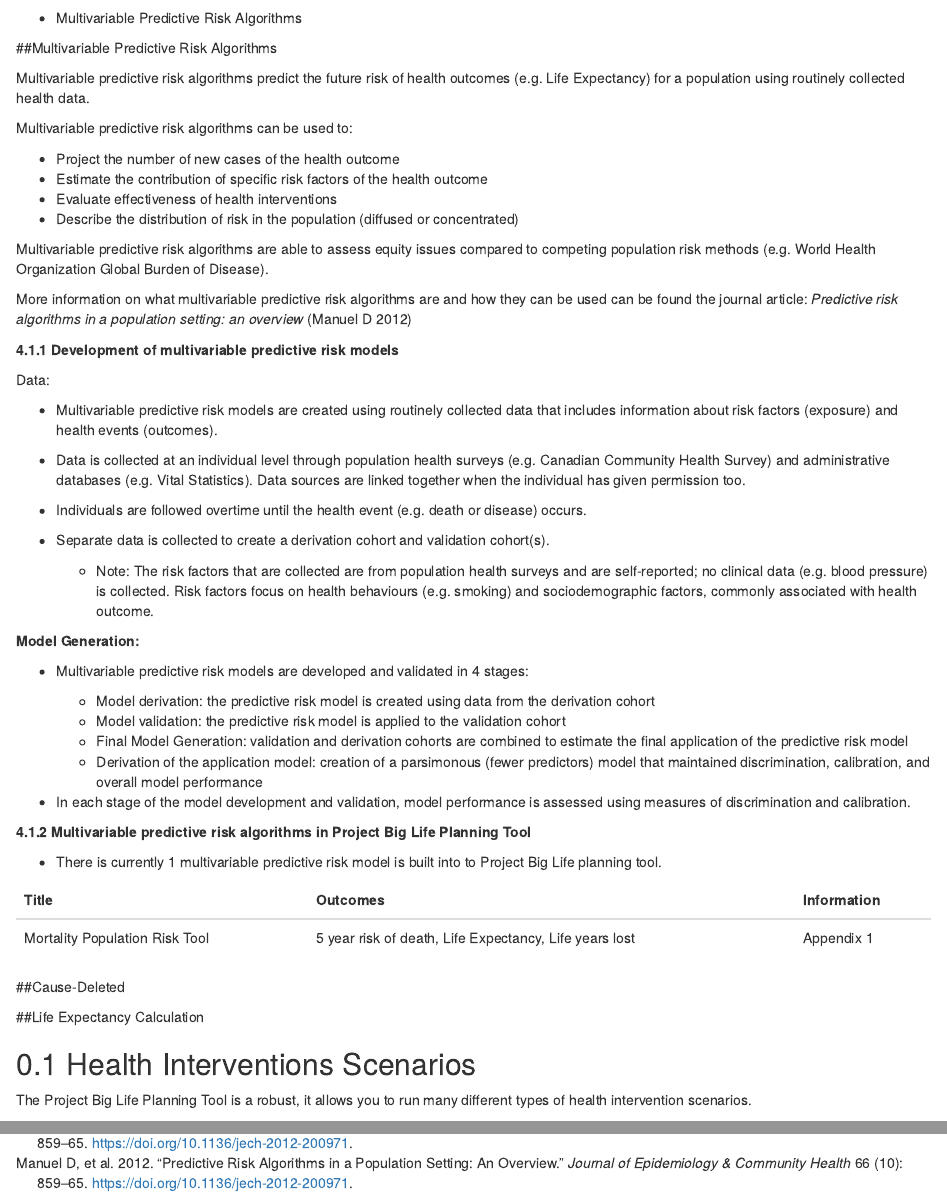
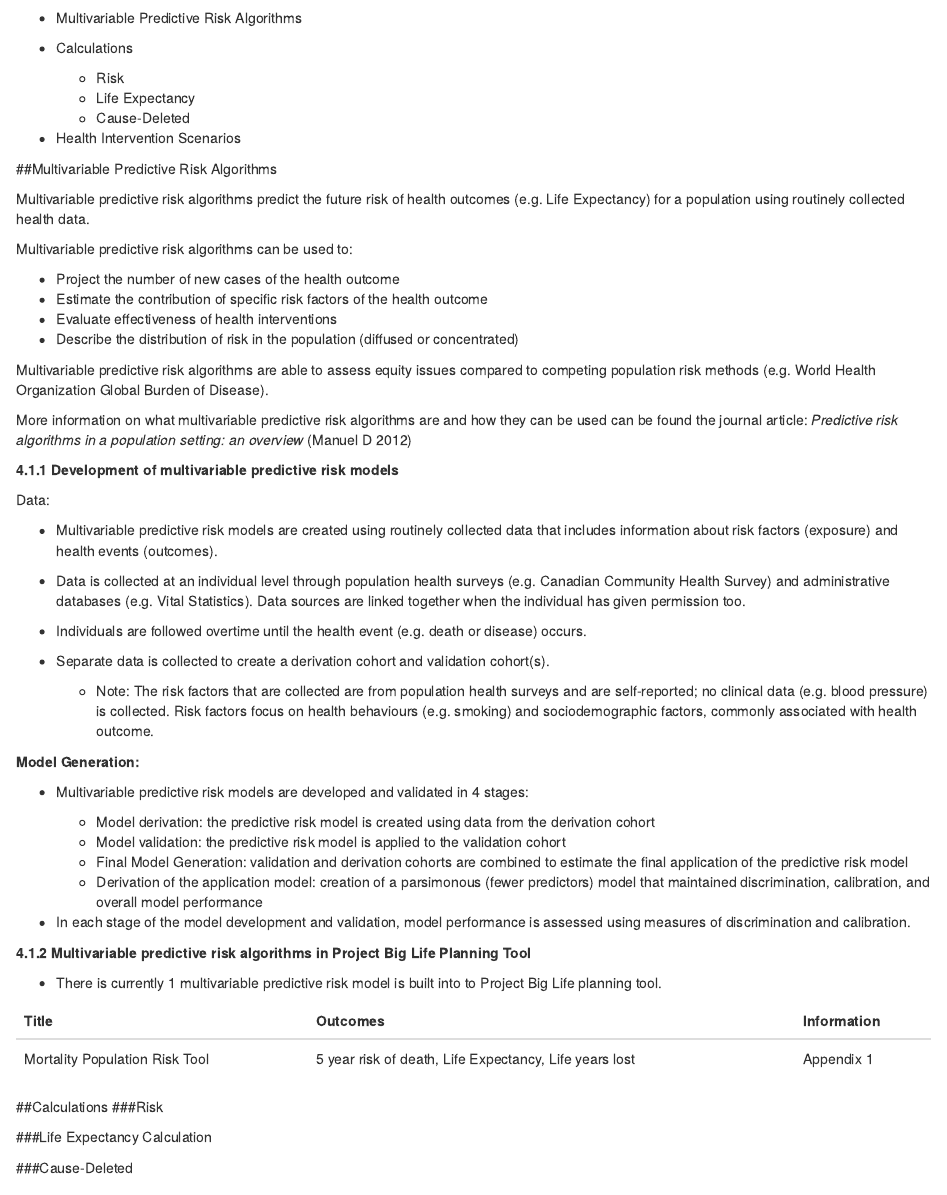
Before and after one commit to Big-Life-Lab/pbl-planning-tool-guide, an R Markdown document (05-Key-Concepts.Rmd): the page in a window 1100 px wide, from its top, and a second part further down, joined at a grey line. Rendered offline with R 4.5, knitr and Pandoc, with nearby package versions; drawn as R Markdown's standard HTML page in place of the format the file asks for.

Commit message:
Cleaned for publishing purposes

````diff
--- a/05-Key-Concepts.Rmd
+++ b/05-Key-Concepts.Rmd
@@ -3,6 +3,13 @@
 This section explains some key concepts in Project Big Life’s Planning Tool. This section will explain how it works rather then how to do things.
 
 - Multivariable Predictive Risk Algorithms
+- Calculations
+
+    - Risk
+    - Life Expectancy
+    - Cause-Deleted
+
+- Health Intervention Scenarios
 
 ##Multivariable Predictive Risk Algorithms
 
@@ -61,13 +68,11 @@
 ```
 
 
-##Cause-Deleted
+##Calculations
+###Risk
 
+###Life Expectancy Calculation
 
-
-##Life Expectancy Calculation
-
+###Cause-Deleted
 
 ## Health Interventions Scenarios
-
-The Project Big Life Planning Tool is a robust, it allows you to run many different types of health intervention scenarios.
````
Also changed, not shown: 01-intro.Rmd (+3 -2 lines), 02-Tutorials.Rmd (+1 -1 lines), 04-Real-Life-Applications.Rmd (+1 -5 lines), index.Rmd (+2 -1 lines).
